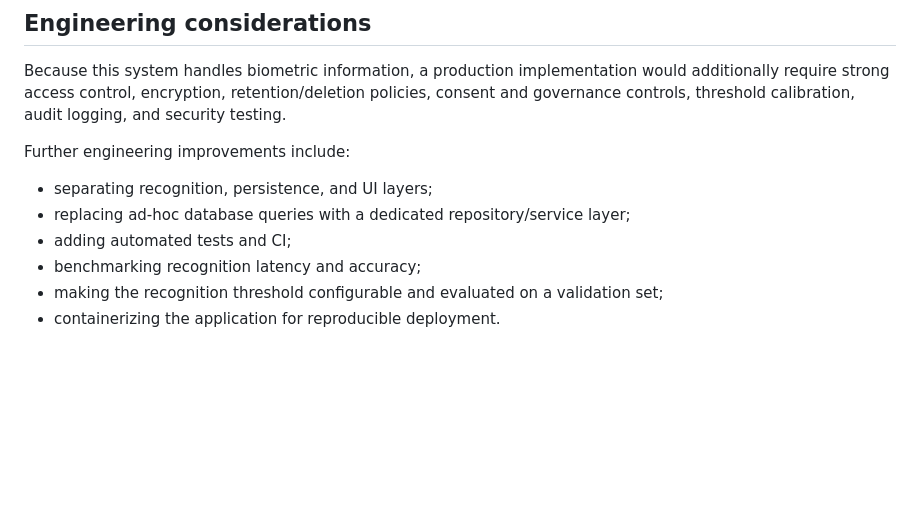
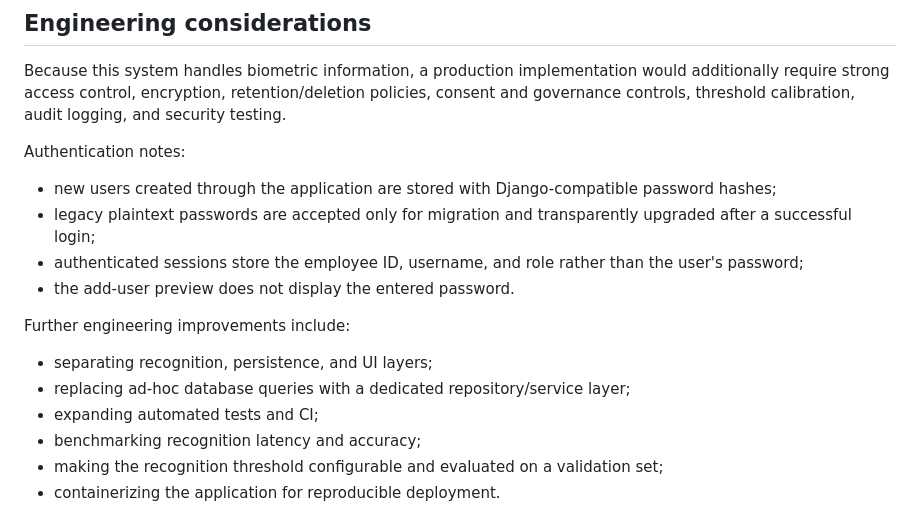
Before and after one commit to Ronakvekariya/Face-Recognition-Attendance-System, a Markdown page: README.md, the part around the change. Drawn GitHub-style; blank space fills up the shorter version.

Commit message:
docs: document password hashing and authentication hardening

```diff
--- a/README.md
+++ b/README.md
@@ -87,11 +87,18 @@ Configure the database environment variables, prepare your local data, and run t
 
 Because this system handles biometric information, a production implementation would additionally require strong access control, encryption, retention/deletion policies, consent and governance controls, threshold calibration, audit logging, and security testing.
 
+Authentication notes:
+
+- new users created through the application are stored with Django-compatible password hashes;
+- legacy plaintext passwords are accepted only for migration and transparently upgraded after a successful login;
+- authenticated sessions store the employee ID, username, and role rather than the user's password;
+- the add-user preview does not display the entered password.
+
 Further engineering improvements include:
 
 - separating recognition, persistence, and UI layers;
 - replacing ad-hoc database queries with a dedicated repository/service layer;
-- adding automated tests and CI;
+- expanding automated tests and CI;
 - benchmarking recognition latency and accuracy;
 - making the recognition threshold configurable and evaluated on a validation set;
 - containerizing the application for reproducible deployment.
```
